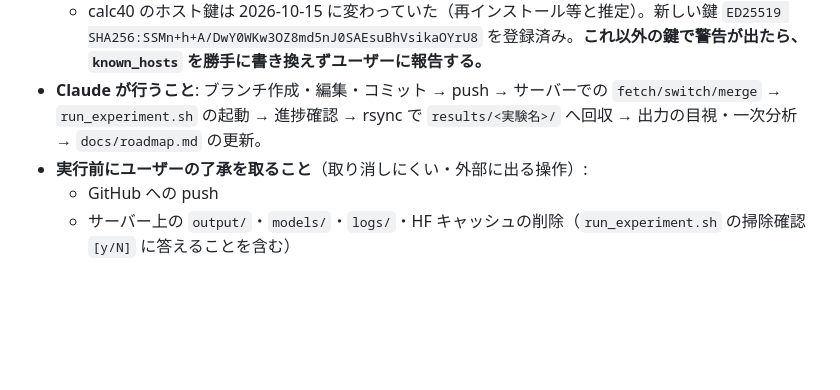
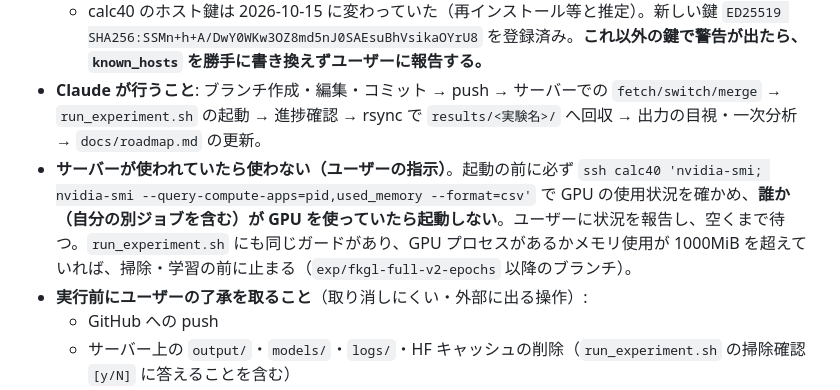
Before and after one commit to Necos0/research, a Markdown page: docs/direction.md, the part around the change. Drawn GitHub-style; blank space fills up the shorter version.

```diff
--- a/docs/direction.md
+++ b/docs/direction.md
@@ -67,6 +67,7 @@ Taming-CATSの「制御トークン」の仕組みを応用・拡張する。
 - **SSH は鍵認証で設定済み**。`~/.ssh/config` の `Host calc40` が `~/.ssh/id_ed25519`（パスフレーズなし）を使うため、`ssh calc40 '<コマンド>'` でパスワードなしに非対話実行できる。疎通確認は `ssh -o BatchMode=yes calc40 true`。
   - calc40 のホスト鍵は 2026-10-15 に変わっていた（再インストール等と推定）。新しい鍵 `ED25519 SHA256:SSMn+h+A/DwY0WKw3OZ8md5nJ0SAEsuBhVsikaOYrU8` を登録済み。**これ以外の鍵で警告が出たら、`known_hosts` を勝手に書き換えずユーザーに報告する。**
 - **Claude が行うこと**: ブランチ作成・編集・コミット → push → サーバーでの `fetch/switch/merge` → `run_experiment.sh` の起動 → 進捗確認 → rsync で `results/<実験名>/` へ回収 → 出力の目視・一次分析 → `docs/roadmap.md` の更新。
+- **サーバーが使われていたら使わない（ユーザーの指示）**。起動の前に必ず `ssh calc40 'nvidia-smi; nvidia-smi --query-compute-apps=pid,used_memory --format=csv'` で GPU の使用状況を確かめ、**誰か（自分の別ジョブを含む）が GPU を使っていたら起動しない**。ユーザーに状況を報告し、空くまで待つ。`run_experiment.sh` にも同じガードがあり、GPU プロセスがあるかメモリ使用が 1000MiB を超えていれば、掃除・学習の前に止まる（`exp/fkgl-full-v2-epochs` 以降のブランチ）。
 - **実行前にユーザーの了承を取ること**（取り消しにくい・外部に出る操作）:
   - GitHub への push
   - サーバー上の `output/`・`models/`・`logs/`・HF キャッシュの削除（`run_experiment.sh` の掃除確認 `[y/N]` に答えることを含む）
```
Also changed, not shown: docs/roadmap.md (+11 -7 lines).
